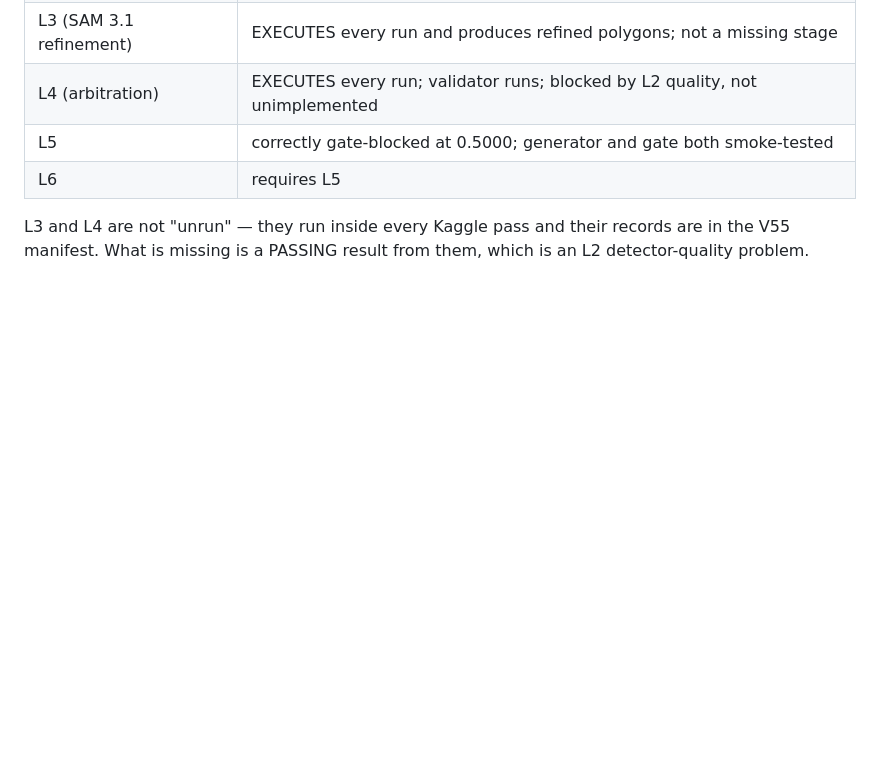
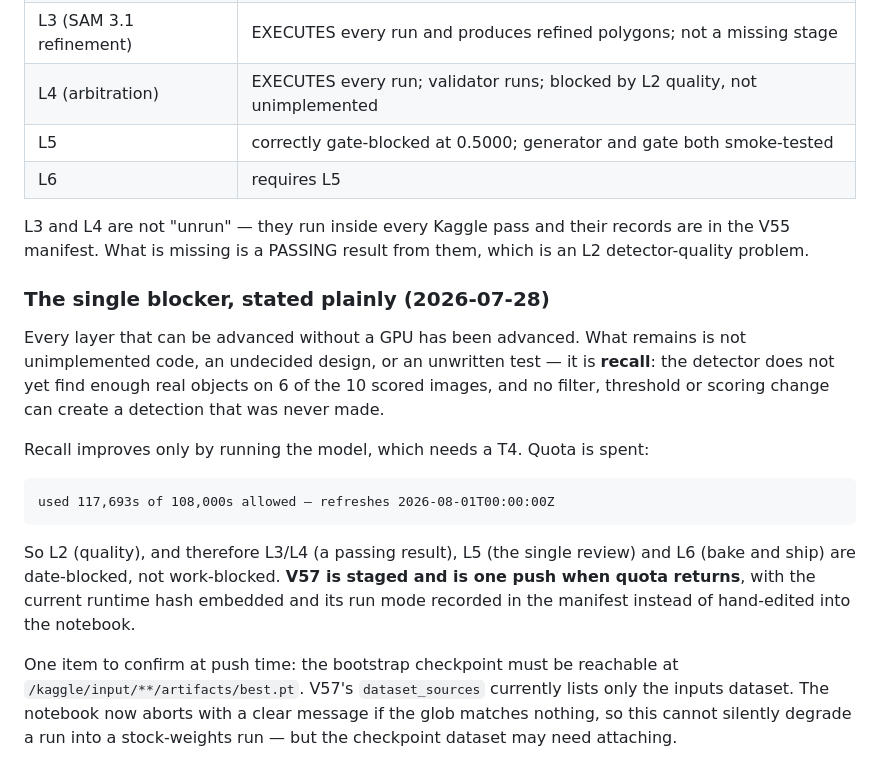
Before and after one commit to mib348/hassib98, a Markdown page: training/goal6.md, the part around one of its changes. Rendered like a GitHub page; blank space fills up the shorter version.

```diff
--- a/training/goal6.md
+++ b/training/goal6.md
@@ -345,3 +381,24 @@ downstream can create a detection that was never made. This is measured, not ass
 
 L3 and L4 are not "unrun" — they run inside every Kaggle pass and their records are in the V55
 manifest. What is missing is a PASSING result from them, which is an L2 detector-quality problem.
+
+### The single blocker, stated plainly (2026-07-28)
+
+Every layer that can be advanced without a GPU has been advanced. What remains is not unimplemented
+code, an undecided design, or an unwritten test — it is **recall**: the detector does not yet find
+enough real objects on 6 of the 10 scored images, and no filter, threshold or scoring change can
+create a detection that was never made.
+
+Recall improves only by running the model, which needs a T4. Quota is spent:
+
+    used 117,693s of 108,000s allowed — refreshes 2026-08-01T00:00:00Z
+
+So L2 (quality), and therefore L3/L4 (a passing result), L5 (the single review) and L6 (bake and
+ship) are date-blocked, not work-blocked. **V57 is staged and is one push when quota returns**, with
+the current runtime hash embedded and its run mode recorded in the manifest instead of hand-edited
+into the notebook.
+
+One item to confirm at push time: the bootstrap checkpoint must be reachable at
+`/kaggle/input/**/artifacts/best.pt`. V57's `dataset_sources` currently lists only the inputs
+dataset. The notebook now aborts with a clear message if the glob matches nothing, so this cannot
+silently degrade a run into a stock-weights run — but the checkpoint dataset may need attaching.
```
Also changed, not shown: other parts of training/goal6.md (+39 -3 lines).
